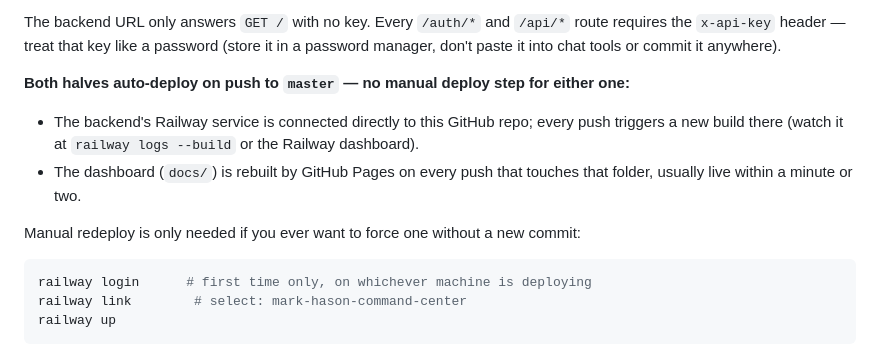
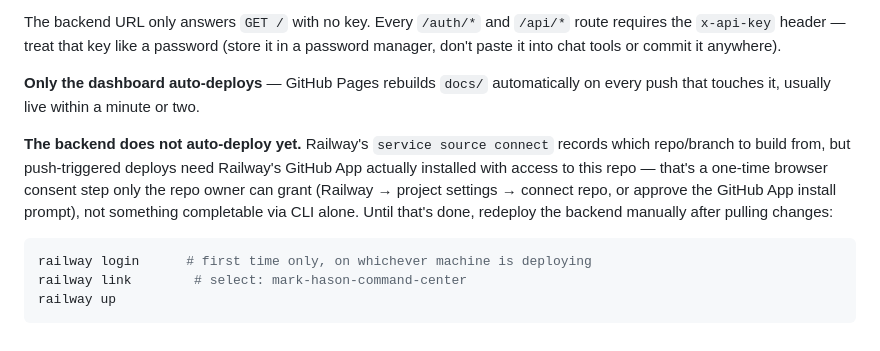
Before and after one commit to losiconosdelabachata-star/mark-hason-command-center, a Markdown page: README.md, the part around the change. Drawn GitHub-style.

Commit message:
Correct README: backend does NOT actually auto-deploy yet
Verified via GitHub API that no webhook exists on this repo
(GET /repos/.../hooks returned []) despite `railway service source
connect` reporting success — that command records the intended
source but doesn't complete the GitHub App installation needed for
real push-triggered deploys, which requires a one-time browser
consent step from the repo owner. The previous commit's claim that
the backend auto-deploys was wrong; corrected before it misled
anyone into skipping a manual `railway up` and wondering why changes
never went live.

Co-Authored-By: Claude Sonnet 5 <noreply@anthropic.com>

````diff
--- a/README.md
+++ b/README.md
@@ -32,16 +32,17 @@ The backend URL only answers `GET /` with no key. Every `/auth/*` and
 password (store it in a password manager, don't paste it into chat tools or
 commit it anywhere).
 
-**Both halves auto-deploy on push to `master` — no manual deploy step for
-either one:**
-- The backend's Railway service is connected directly to this GitHub repo;
-  every push triggers a new build there (watch it at
-  `railway logs --build` or the Railway dashboard).
-- The dashboard (`docs/`) is rebuilt by GitHub Pages on every push that
-  touches that folder, usually live within a minute or two.
+**Only the dashboard auto-deploys** — GitHub Pages rebuilds `docs/`
+automatically on every push that touches it, usually live within a minute
+or two.
 
-Manual redeploy is only needed if you ever want to force one without a new
-commit:
+**The backend does not auto-deploy yet.** Railway's `service source connect`
+records which repo/branch to build from, but push-triggered deploys need
+Railway's GitHub App actually installed with access to this repo — that's a
+one-time browser consent step only the repo owner can grant (Railway →
+project settings → connect repo, or approve the GitHub App install prompt),
+not something completable via CLI alone. Until that's done, redeploy the
+backend manually after pulling changes:
 
 ```bash
 railway login      # first time only, on whichever machine is deploying
````
